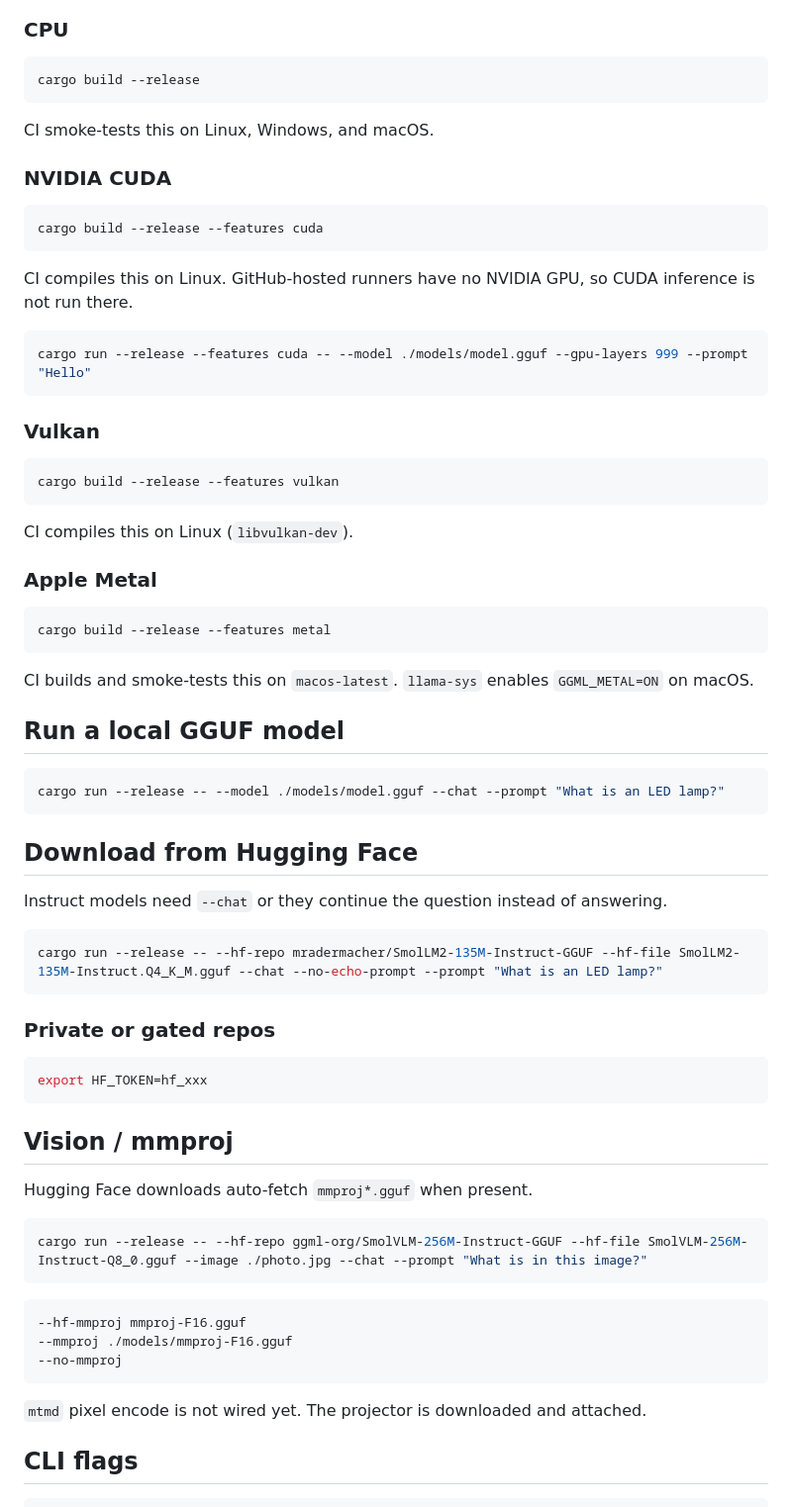
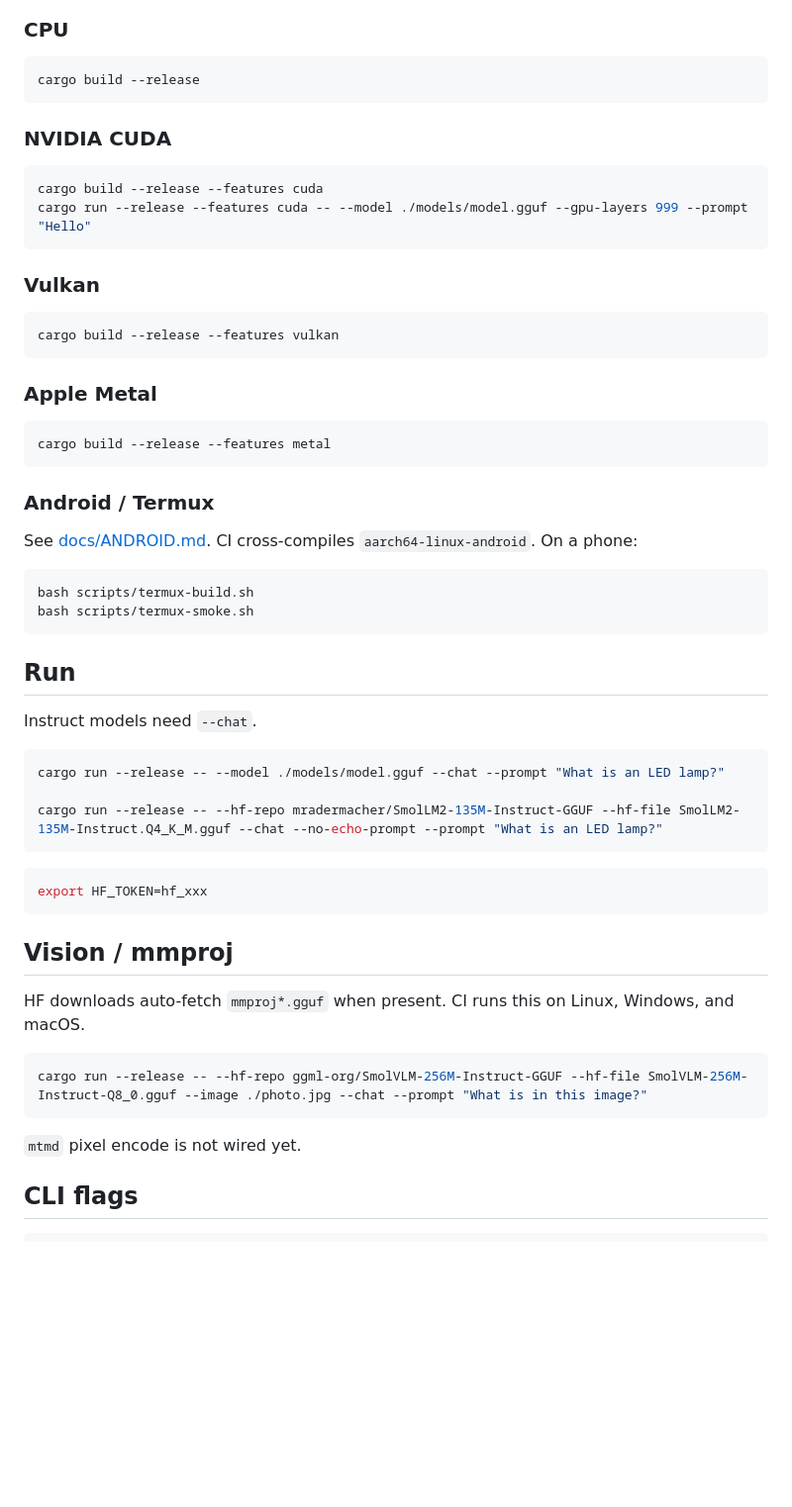
Before and after one commit to dhhieu113pro/rs-llama, a Markdown page: README.md, the part around one of its changes. Shown at 99% size. Drawn GitHub-style; blank space fills up the shorter version.

````diff
--- a/README.md
+++ b/README.md
@@ -72,17 +103,10 @@ fn main() -> anyhow::Result<()> {
 cargo build --release
 ```
 
-CI smoke-tests this on Linux, Windows, and macOS.
-
 ### NVIDIA CUDA
 
 ```bash
 cargo build --release --features cuda
-```
-
-CI compiles this on Linux. GitHub-hosted runners have no NVIDIA GPU, so CUDA inference is not run there.
-
-```bash
 cargo run --release --features cuda -- --model ./models/model.gguf --gpu-layers 999 --prompt "Hello"
 ```
 
@@ -92,31 +116,30 @@ cargo run --release --features cuda -- --model ./models/model.gguf --gpu-layers
 cargo build --release --features vulkan
 ```
 
-CI compiles this on Linux (`libvulkan-dev`).
-
 ### Apple Metal
 
 ```bash
 cargo build --release --features metal
 ```
 
-CI builds and smoke-tests this on `macos-latest`. `llama-sys` enables `GGML_METAL=ON` on macOS.
+### Android / Termux
 
-## Run a local GGUF model
+See [docs/ANDROID.md](docs/ANDROID.md). CI cross-compiles `aarch64-linux-android`. On a phone:
+
+```bash
+bash scripts/termux-build.sh
+bash scripts/termux-smoke.sh
+```
+
+## Run
+
+Instruct models need `--chat`.
 
 ```bash
 cargo run --release -- --model ./models/model.gguf --chat --prompt "What is an LED lamp?"
-```
 
-## Download from Hugging Face
-
-Instruct models need `--chat` or they continue the question instead of answering.
-
-```bash
 cargo run --release -- --hf-repo mradermacher/SmolLM2-135M-Instruct-GGUF --hf-file SmolLM2-135M-Instruct.Q4_K_M.gguf --chat --no-echo-prompt --prompt "What is an LED lamp?"
 ```
-
-### Private or gated repos
 
 ```bash
 export HF_TOKEN=hf_xxx
@@ -124,19 +147,13 @@ export HF_TOKEN=hf_xxx
 
 ## Vision / mmproj
 
-Hugging Face downloads auto-fetch `mmproj*.gguf` when present.
+HF downloads auto-fetch `mmproj*.gguf` when present. CI runs this on Linux, Windows, and macOS.
 
 ```bash
 cargo run --release -- --hf-repo ggml-org/SmolVLM-256M-Instruct-GGUF --hf-file SmolVLM-256M-Instruct-Q8_0.gguf --image ./photo.jpg --chat --prompt "What is in this image?"
 ```
 
-```bash
---hf-mmproj mmproj-F16.gguf
---mmproj ./models/mmproj-F16.gguf
---no-mmproj
-```
-
-`mtmd` pixel encode is not wired yet. The projector is downloaded and attached.
+`mtmd` pixel encode is not wired yet.
 
 ## CLI flags
 
````
Also changed, not shown: other parts of README.md (+43 -20 lines).
